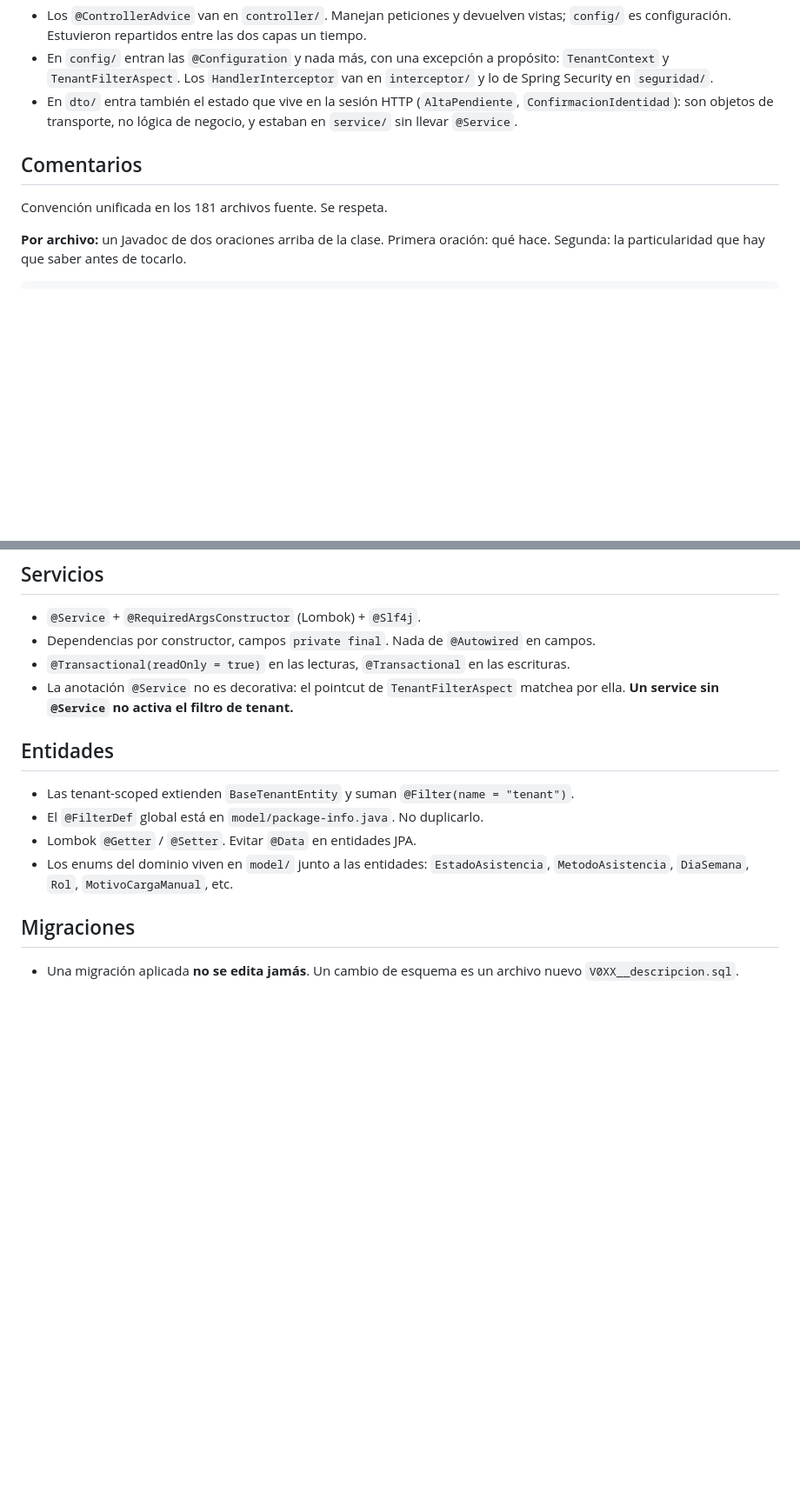
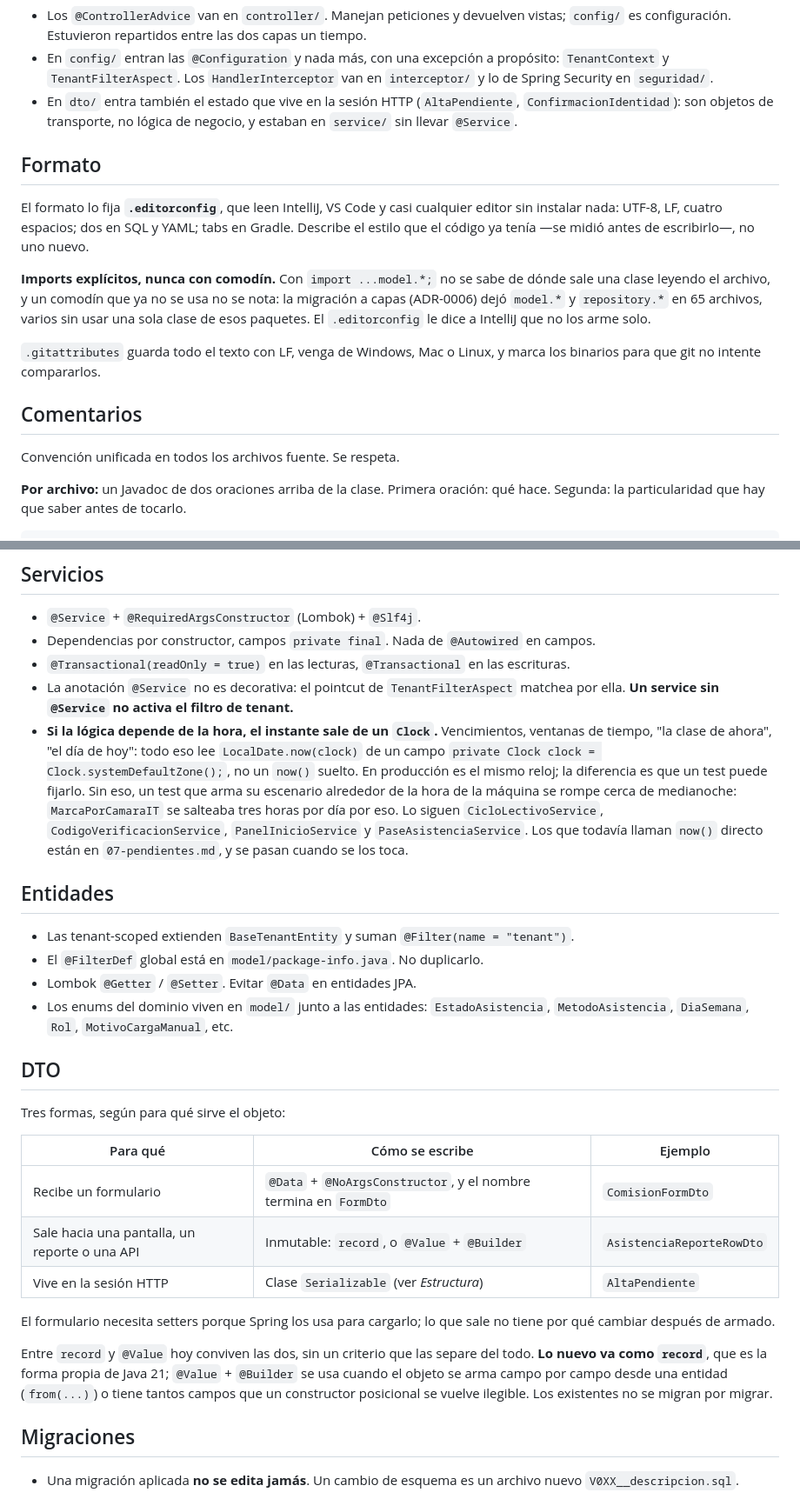
Before and after one commit to fran-q/asistencias-docente, a Markdown page: contexto/04-convenciones.md, 2 parts joined by grey strips. Shown at 87% size. GitHub-like rendering; blank space fills up the shorter version.

```diff
--- a/contexto/04-convenciones.md
+++ b/contexto/04-convenciones.md
@@ -46,9 +56,23 @@ Dos aclaraciones sobre capas que ya existían y se prestaban a duda:
   `ConfirmacionIdentidad`): son objetos de transporte, no lógica de negocio, y estaban en
   `service/` sin llevar `@Service`.
 
+## Formato
+
+El formato lo fija **`.editorconfig`**, que leen IntelliJ, VS Code y casi cualquier editor
+sin instalar nada: UTF-8, LF, cuatro espacios; dos en SQL y YAML; tabs en Gradle. Describe
+el estilo que el código ya tenía —se midió antes de escribirlo—, no uno nuevo.
+
+**Imports explícitos, nunca con comodín.** Con `import ...model.*;` no se sabe de dónde
+sale una clase leyendo el archivo, y un comodín que ya no se usa no se nota: la migración a
+capas (ADR-0006) dejó `model.*` y `repository.*` en 65 archivos, varios sin usar una sola
+clase de esos paquetes. El `.editorconfig` le dice a IntelliJ que no los arme solo.
+
+`.gitattributes` guarda todo el texto con LF, venga de Windows, Mac o Linux, y marca los
+binarios para que git no intente compararlos.
+
 ## Comentarios
 
-Convención unificada en los 181 archivos fuente. Se respeta.
+Convención unificada en todos los archivos fuente. Se respeta.
 
 **Por archivo:** un Javadoc de dos oraciones arriba de la clase. Primera oración: qué
 hace. Segunda: la particularidad que hay que saber antes de tocarlo.
@@ -120,6 +144,15 @@ intento con `log.warn`.
 - `@Transactional(readOnly = true)` en las lecturas, `@Transactional` en las escrituras.
 - La anotación `@Service` no es decorativa: el pointcut de `TenantFilterAspect` matchea
   por ella. **Un service sin `@Service` no activa el filtro de tenant.**
+- **Si la lógica depende de la hora, el instante sale de un `Clock`.** Vencimientos,
+  ventanas de tiempo, "la clase de ahora", "el día de hoy": todo eso lee
+  `LocalDate.now(clock)` de un campo `private Clock clock = Clock.systemDefaultZone();`, no
+  un `now()` suelto. En producción es el mismo reloj; la diferencia es que un test puede
+  fijarlo. Sin eso, un test que arma su escenario alrededor de la hora de la máquina se
+  rompe cerca de medianoche: `MarcaPorCamaraIT` se salteaba tres horas por día por eso.
+  Lo siguen `CicloLectivoService`, `CodigoVerificacionService`, `PanelInicioService` y
+  `PaseAsistenciaService`. Los que todavía llaman `now()` directo están en
+  `07-pendientes.md`, y se pasan cuando se los toca.
 
 ## Entidades
 
@@ -128,6 +161,25 @@ intento con `log.warn`.
 - Lombok `@Getter` / `@Setter`. Evitar `@Data` en entidades JPA.
 - Los enums del dominio viven en `model/` junto a las entidades: `EstadoAsistencia`,
   `MetodoAsistencia`, `DiaSemana`, `Rol`, `MotivoCargaManual`, etc.
+
+## DTO
+
+Tres formas, según para qué sirve el objeto:
+
+| Para qué | Cómo se escribe | Ejemplo |
+|---|---|---|
+| Recibe un formulario | `@Data` + `@NoArgsConstructor`, y el nombre termina en `FormDto` | `ComisionFormDto` |
+| Sale hacia una pantalla, un reporte o una API | Inmutable: `record`, o `@Value` + `@Builder` | `AsistenciaReporteRowDto` |
+| Vive en la sesión HTTP | Clase `Serializable` (ver *Estructura*) | `AltaPendiente` |
+
+El formulario necesita setters porque Spring los usa para cargarlo; lo que sale no tiene por
+qué cambiar después de armado.
+
+Entre `record` y `@Value` hoy conviven las dos, sin un criterio que las separe del todo. **Lo
+nuevo va como `record`**, que es la forma propia de Java 21; `@Value` + `@Builder` se usa
+cuando el objeto se arma campo por campo desde una entidad (`from(...)`) o tiene tantos
+campos que un constructor posicional se vuelve ilegible. Los existentes no se migran por
+migrar.
 
 ## Migraciones
 
```
Also changed, not shown: other parts of contexto/04-convenciones.md (+25 -1 lines), contexto/07-pendientes.md (+5 -4 lines).
